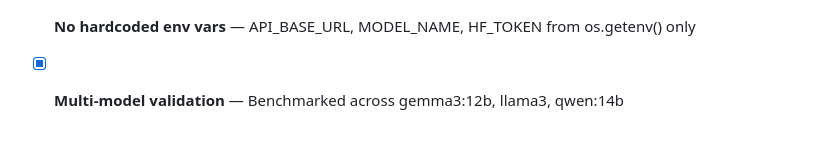
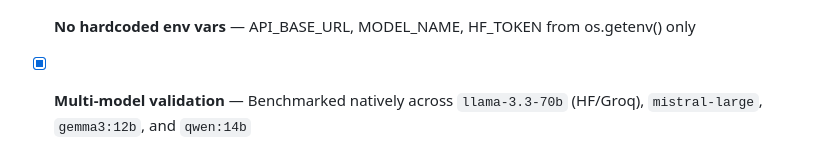
Before and after one commit to nitishsingh10/Devops-MetaPytorch, a Markdown page: README.md, the part around the change. GitHub-like rendering.

Commit message:
docs: Update final compliance checklist to encompass Mistral-Large, HF Llama 3.3, and Groq evaluations

```diff
--- a/README.md
+++ b/README.md
@@ -324,4 +324,4 @@ Key observations:
 - [x] **HITL Simulation** — Stage 4b with sre_response
 - [x] **No hardcoded env vars** — API_BASE_URL, MODEL_NAME, HF_TOKEN
   from os.getenv() only
-- [x] **Multi-model validation** — Benchmarked across gemma3:12b, llama3, qwen:14b
+- [x] **Multi-model validation** — Benchmarked natively across `llama-3.3-70b` (HF/Groq), `mistral-large`, `gemma3:12b`, and `qwen:14b`
```
